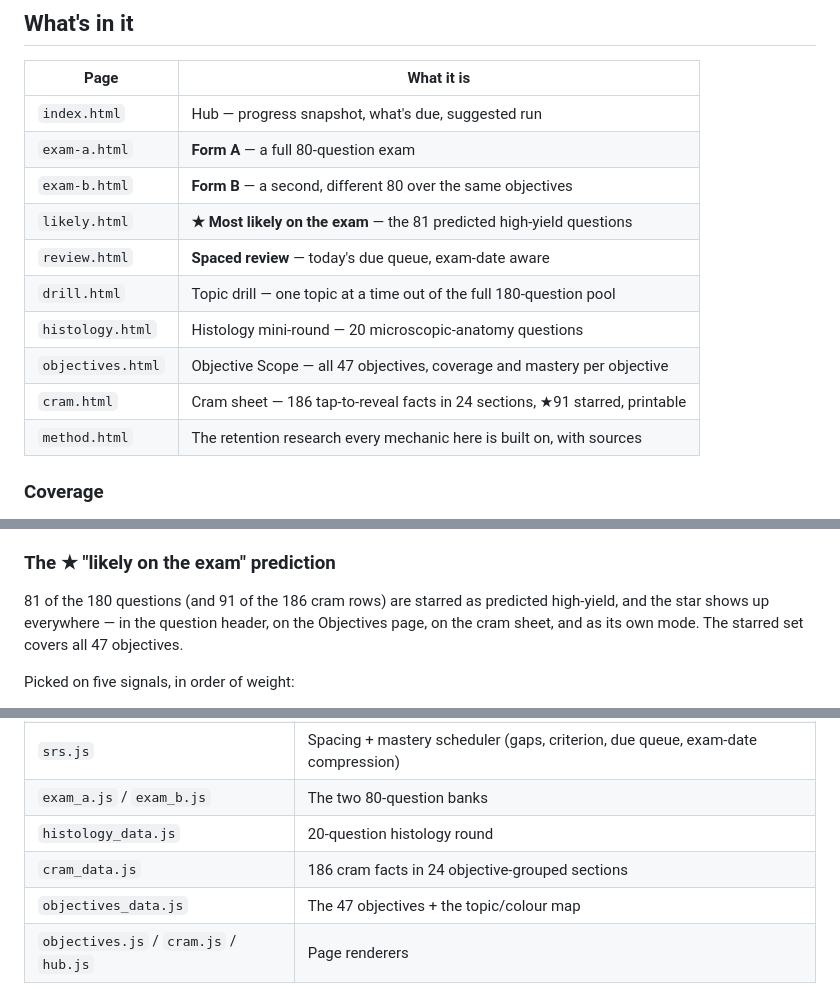
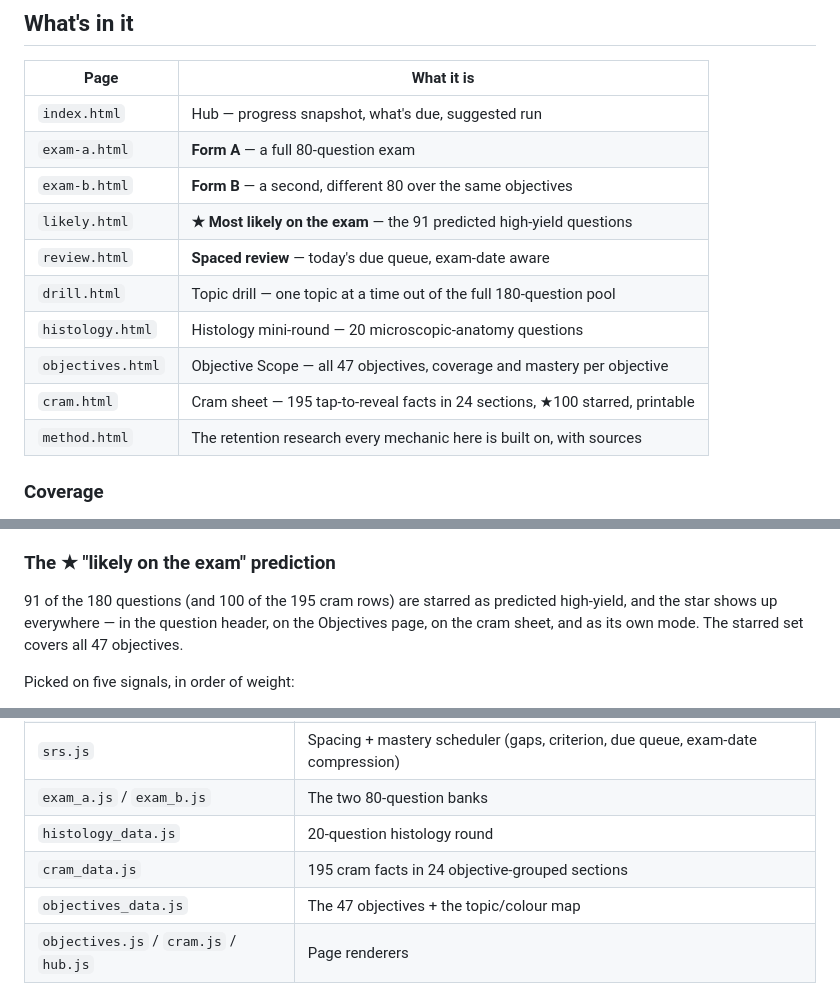
Before and after one commit to producer456hub/biol40b-exam2, a Markdown page: README.md, 3 parts joined by grey strips. Rendered like a GitHub page.

Commit message:
README: correct the counts after the slide-figure pass
91 starred questions (was 81) and 195 cram facts / 100 starred (was 186 / 91).

Co-Authored-By: Claude Opus 5 (1M context) <noreply@anthropic.com>

```diff
--- a/README.md
+++ b/README.md
@@ -16,12 +16,12 @@ comes back round after round until you have cleared the whole set.
 | `index.html` | Hub — progress snapshot, what's due, suggested run |
 | `exam-a.html` | **Form A** — a full 80-question exam |
 | `exam-b.html` | **Form B** — a second, different 80 over the same objectives |
-| `likely.html` | **★ Most likely on the exam** — the 81 predicted high-yield questions |
+| `likely.html` | **★ Most likely on the exam** — the 91 predicted high-yield questions |
 | `review.html` | **Spaced review** — today's due queue, exam-date aware |
 | `drill.html` | Topic drill — one topic at a time out of the full 180-question pool |
 | `histology.html` | Histology mini-round — 20 microscopic-anatomy questions |
 | `objectives.html` | Objective Scope — all 47 objectives, coverage and mastery per objective |
-| `cram.html` | Cram sheet — 186 tap-to-reveal facts in 24 sections, ★91 starred, printable |
+| `cram.html` | Cram sheet — 195 tap-to-reveal facts in 24 sections, ★100 starred, printable |
 | `method.html` | The retention research every mechanic here is built on, with sources |
 
 ### Coverage
@@ -42,7 +42,7 @@ slide of each deck. Enforced by the bank check — see *Data integrity* below.
 
 ### The ★ "likely on the exam" prediction
 
-81 of the 180 questions (and 91 of the 186 cram rows) are starred as predicted high-yield, and the star
+91 of the 180 questions (and 100 of the 195 cram rows) are starred as predicted high-yield, and the star
 shows up everywhere — in the question header, on the Objectives page, on the cram sheet, and as its own
 mode. The starred set covers all 47 objectives.
 
@@ -93,7 +93,7 @@ evidence says to come back tomorrow.
 | `srs.js` | Spacing + mastery scheduler (gaps, criterion, due queue, exam-date compression) |
 | `exam_a.js` / `exam_b.js` | The two 80-question banks |
 | `histology_data.js` | 20-question histology round |
-| `cram_data.js` | 186 cram facts in 24 objective-grouped sections |
+| `cram_data.js` | 195 cram facts in 24 objective-grouped sections |
 | `objectives_data.js` | The 47 objectives + the topic/colour map |
 | `objectives.js` / `cram.js` / `hub.js` | Page renderers |
 
```
